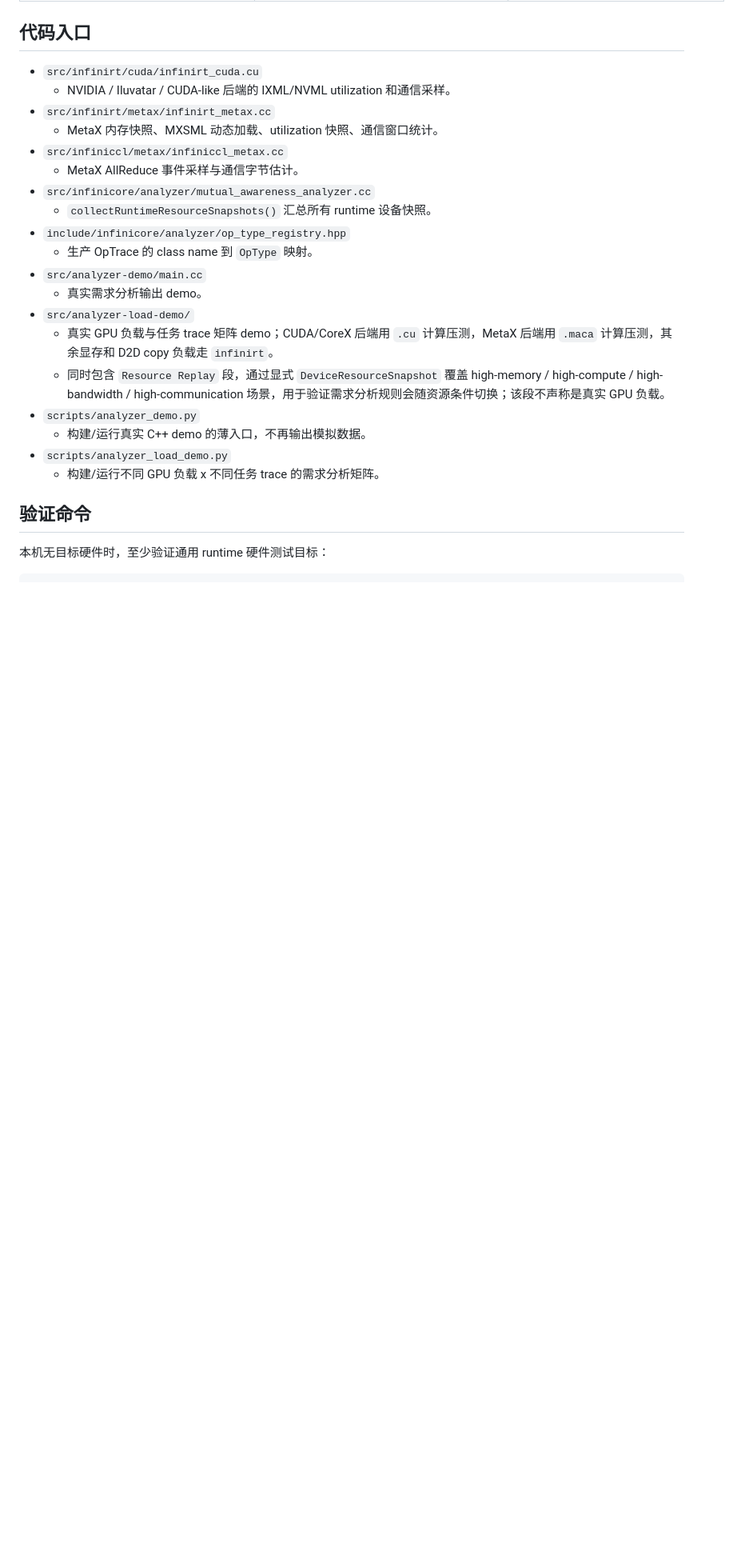
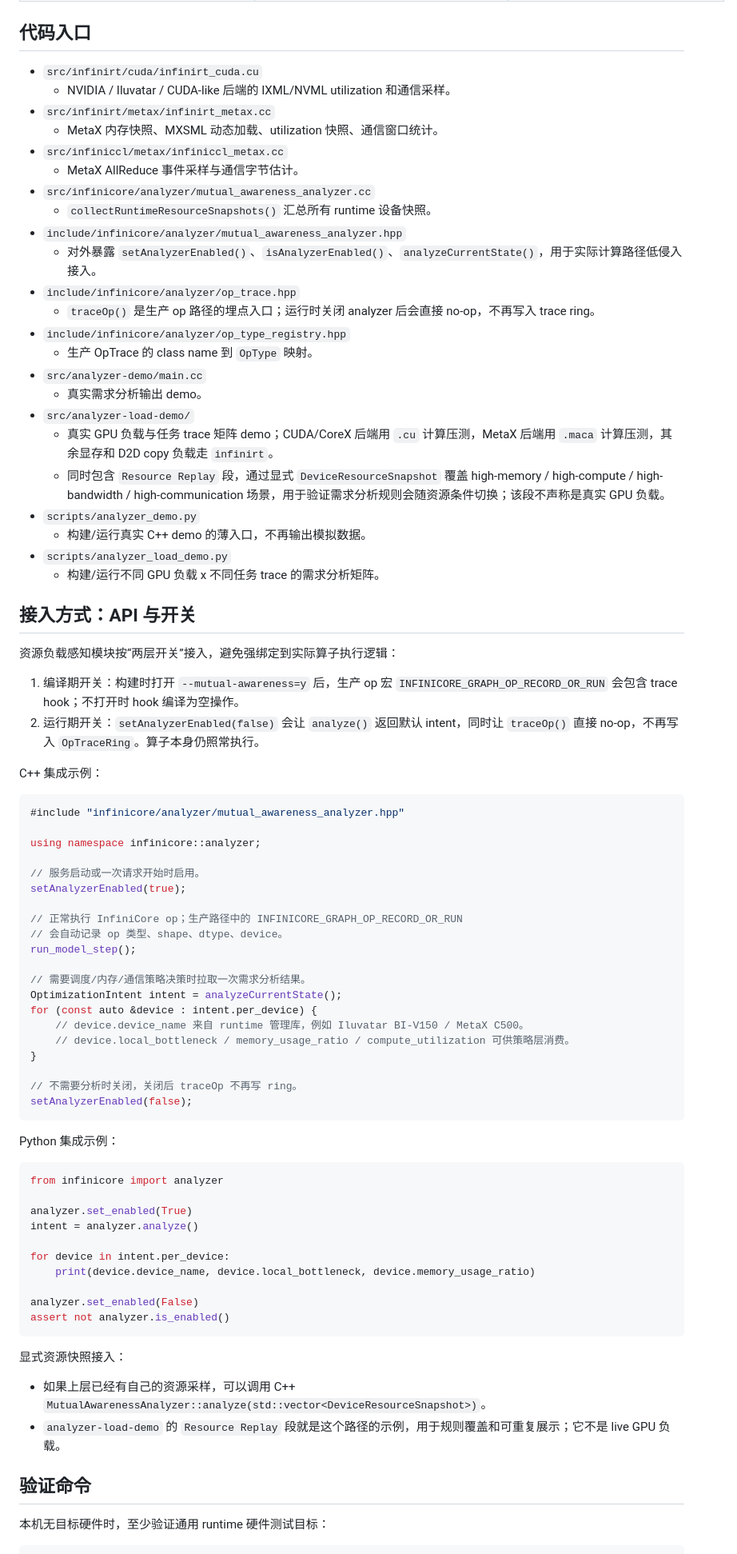
Before and after one commit to ZhouBencheng/InfiniGraph, a Markdown page: InfiniCore/docs/resource-load-awareness-implementation.md, the part around one of its changes. Shown at 80% size. Rendered like a GitHub page; blank space fills up the shorter version.

````diff
--- a/InfiniCore/docs/resource-load-awareness-implementation.md
+++ b/InfiniCore/docs/resource-load-awareness-implementation.md
@@ -120,6 +120,10 @@
   - MetaX AllReduce 事件采样与通信字节估计。
 - `src/infinicore/analyzer/mutual_awareness_analyzer.cc`
   - `collectRuntimeResourceSnapshots()` 汇总所有 runtime 设备快照。
+- `include/infinicore/analyzer/mutual_awareness_analyzer.hpp`
+  - 对外暴露 `setAnalyzerEnabled()`、`isAnalyzerEnabled()`、`analyzeCurrentState()`，用于实际计算路径低侵入接入。
+- `include/infinicore/analyzer/op_trace.hpp`
+  - `traceOp()` 是生产 op 路径的埋点入口；运行时关闭 analyzer 后会直接 no-op，不再写入 trace ring。
 - `include/infinicore/analyzer/op_type_registry.hpp`
   - 生产 OpTrace 的 class name 到 `OpType` 映射。
 - `src/analyzer-demo/main.cc`
@@ -131,6 +135,58 @@
   - 构建/运行真实 C++ demo 的薄入口，不再输出模拟数据。
 - `scripts/analyzer_load_demo.py`
   - 构建/运行不同 GPU 负载 x 不同任务 trace 的需求分析矩阵。
+
+## 接入方式：API 与开关
+
+资源负载感知模块按“两层开关”接入，避免强绑定到实际算子执行逻辑：
+
+1. 编译期开关：构建时打开 `--mutual-awareness=y` 后，生产 op 宏 `INFINICORE_GRAPH_OP_RECORD_OR_RUN` 会包含 trace hook；不打开时 hook 编译为空操作。
+2. 运行期开关：`setAnalyzerEnabled(false)` 会让 `analyze()` 返回默认 intent，同时让 `traceOp()` 直接 no-op，不再写入 `OpTraceRing`。算子本身仍照常执行。
+
+C++ 集成示例：
+
+```cpp
+#include "infinicore/analyzer/mutual_awareness_analyzer.hpp"
+
+using namespace infinicore::analyzer;
+
+// 服务启动或一次请求开始时启用。
+setAnalyzerEnabled(true);
+
+// 正常执行 InfiniCore op；生产路径中的 INFINICORE_GRAPH_OP_RECORD_OR_RUN
+// 会自动记录 op 类型、shape、dtype、device。
+run_model_step();
+
+// 需要调度/内存/通信策略决策时拉取一次需求分析结果。
+OptimizationIntent intent = analyzeCurrentState();
+for (const auto &device : intent.per_device) {
+    // device.device_name 来自 runtime 管理库，例如 Iluvatar BI-V150 / MetaX C500。
+    // device.local_bottleneck / memory_usage_ratio / compute_utilization 可供策略层消费。
+}
+
+// 不需要分析时关闭，关闭后 traceOp 不再写 ring。
+setAnalyzerEnabled(false);
+```
+
+Python 集成示例：
+
+```python
+from infinicore import analyzer
+
+analyzer.set_enabled(True)
+intent = analyzer.analyze()
+
+for device in intent.per_device:
+    print(device.device_name, device.local_bottleneck, device.memory_usage_ratio)
+
+analyzer.set_enabled(False)
+assert not analyzer.is_enabled()
+```
+
+显式资源快照接入：
+
+- 如果上层已经有自己的资源采样，可以调用 C++ `MutualAwarenessAnalyzer::analyze(std::vector<DeviceResourceSnapshot>)`。
+- `analyzer-load-demo` 的 `Resource Replay` 段就是这个路径的示例，用于规则覆盖和可重复展示；它不是 live GPU 负载。
 
 ## 验证命令
 
````
Also changed, not shown: other parts of InfiniCore/docs/resource-load-awareness-implementation.md (+16 -4 lines), InfiniCore/docs/iluvatar-10s-acceptance-status.md (+4 -2 lines), InfiniCore/docs/iluvatar-analyzer-support.md (+2 -1 lines).
